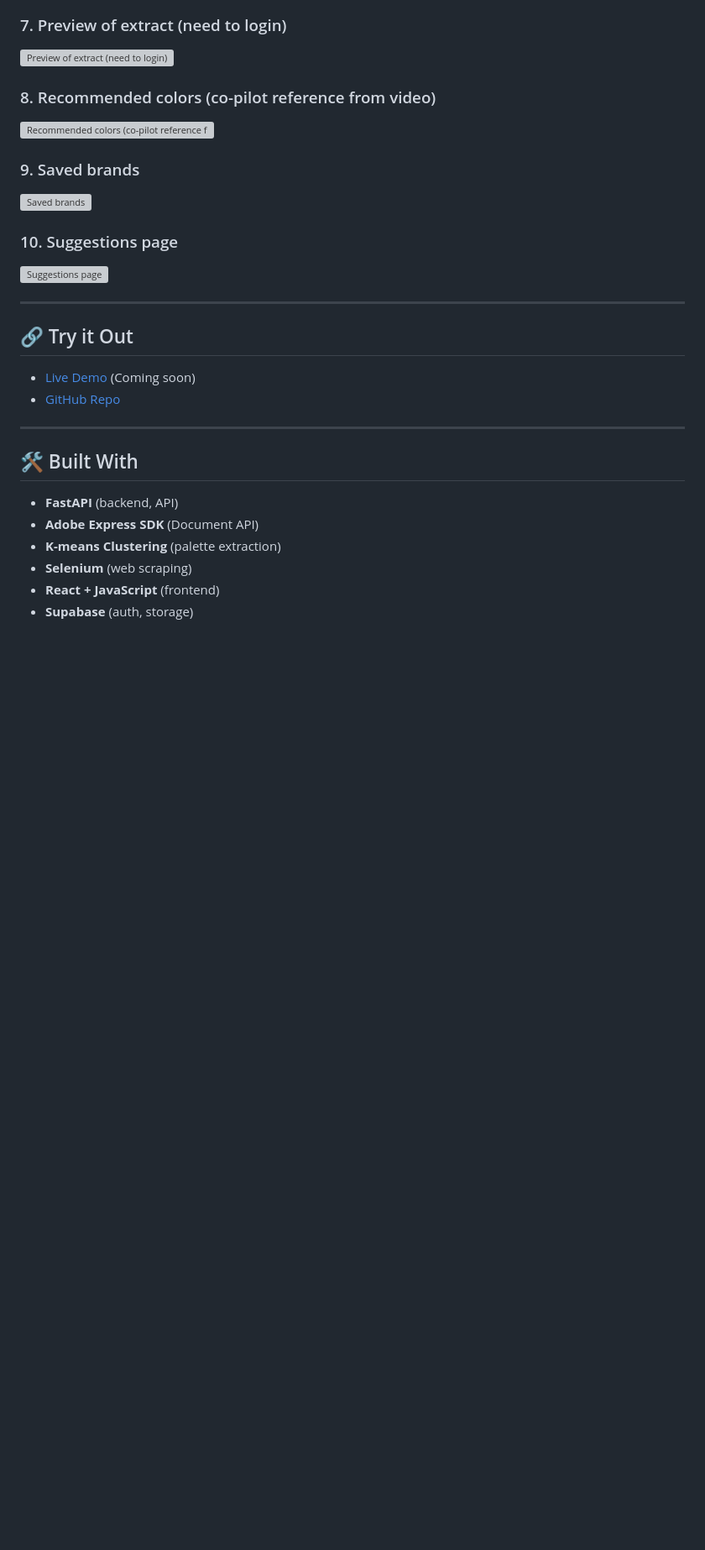
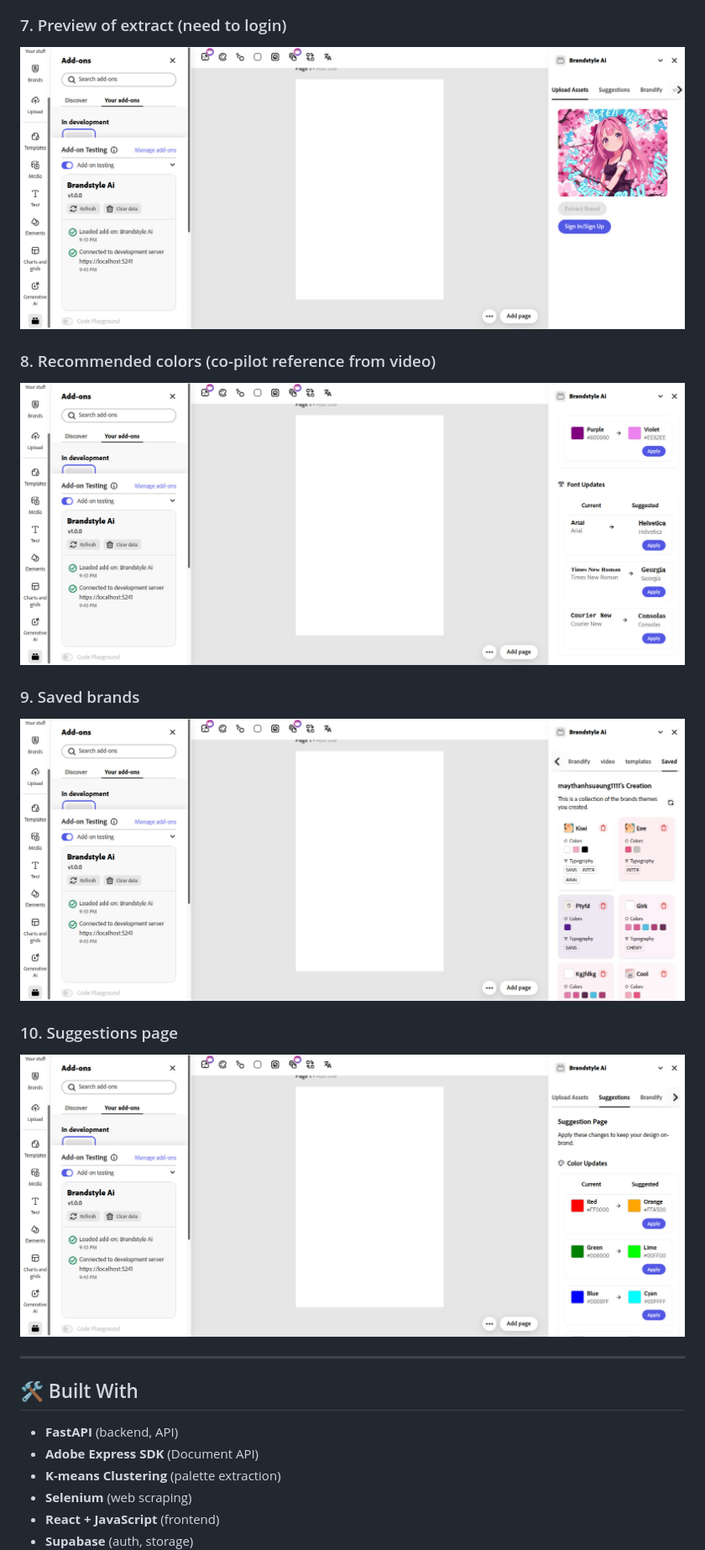
Before and after one commit to maythanhsuaung0-0/BrandExtract, a Markdown page: README.md, the part around the change printed below. Shown: that part at 84% size. Rendered like a GitHub page; blank space fills up the shorter version; grey boxes are pictures that could not be loaded.

```diff
--- a/README.md
+++ b/README.md
@@ -85,22 +85,15 @@ All images are in the `demopictures/` folder of this repo.
 
 ### 7. Preview of extract (need to login)
-![Preview of extract (need to login)](demopictures/Preview_of_extract_(need_to_login).jpeg)
+![Preview of extract (need to login)](demo-pictures/Preview_of_extract_(need_to_login).jpeg)
 
 ### 8. Recommended colors (co-pilot reference from video)
-![Recommended colors (co-pilot reference from video)](demopictures/Recommended_colors_(co-pilot_refrence_from_video).jpeg)
+![Recommended colors (co-pilot reference from video)](demo-pictures/Recommended_colors_(co-pilot_refrence_from_video).jpeg)
 
 ### 9. Saved brands
-![Saved brands](demopictures/Saved_brands.jpeg)
+![Saved brands](demo-pictures/Saved_brands.jpeg)
 
 ### 10. Suggestions page
-![Suggestions page](demopictures/Suggestions_page.jpeg)
-
----
-
-## 🔗 Try it Out
-
-- [Live Demo](#) (Coming soon)
-- [GitHub Repo](https://github.com/yourusername/brandstyleai)
+![Suggestions page](demo-pictures/Suggestions_page.jpeg)
 
 ---
 
```
Also changed, not shown: other parts of README.md (+5 -5 lines).
